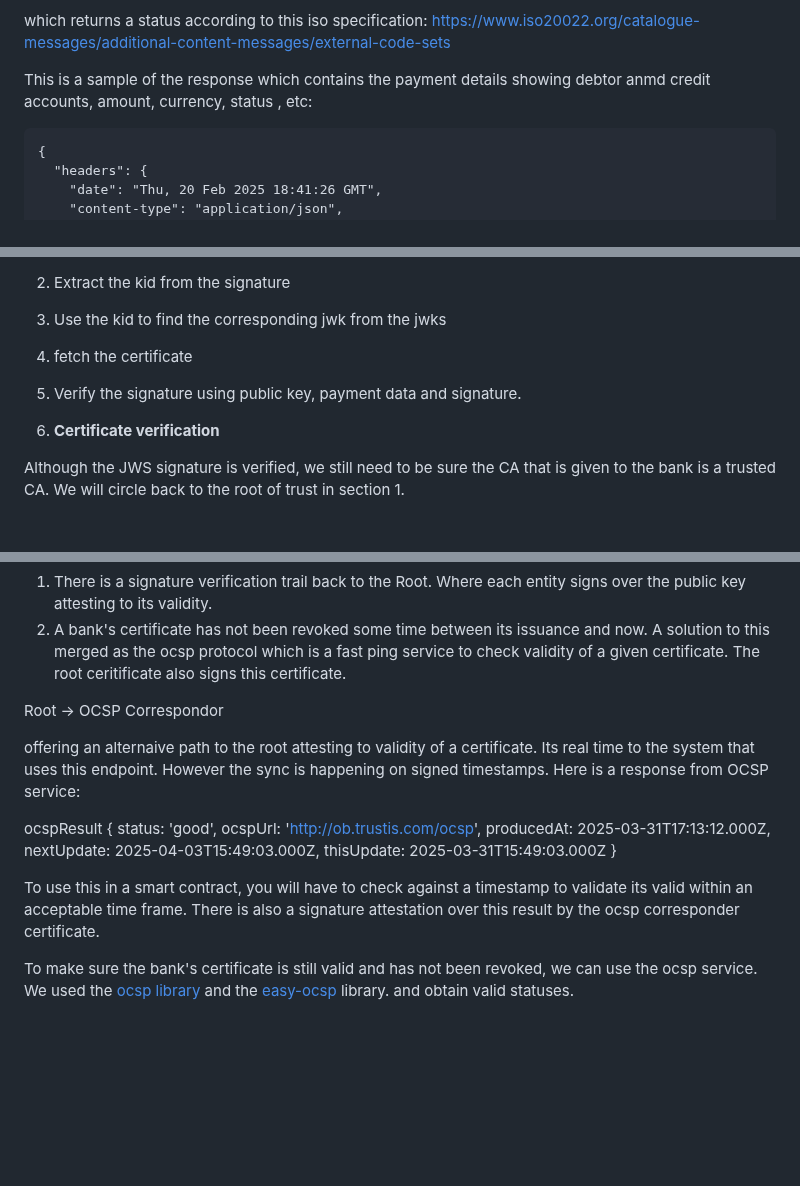
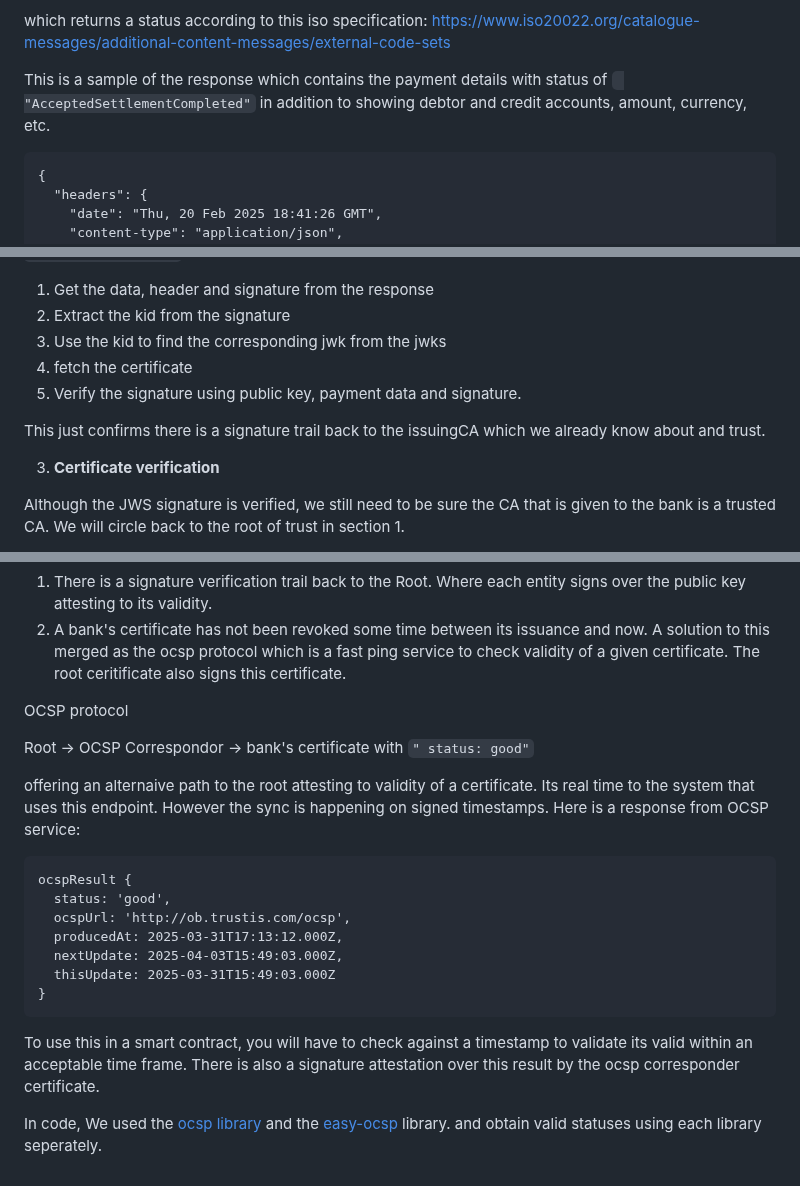
Before and after one commit to attested-frontiers/openbanking.nr-server, a Markdown page: docs/root-of-trust.md, 3 parts joined by grey strips. Rendered like a GitHub page; blank space fills up the shorter version.

Commit message:
add docs folder

````diff
--- a/root-of-trust.md
+++ b/docs/root-of-trust.md
@@ -24,7 +24,7 @@ which returns a status according to this iso specification: https://www.iso20022
 
 
 
-This is a sample of the response which contains the payment details showing debtor anmd credit accounts, amount, currency, status , etc:
+This is a sample of the response which contains the payment details with status of ` "AcceptedSettlementCompleted"` in addition to showing debtor and credit accounts, amount, currency, etc.
 
 ```
 {
@@ -102,6 +102,8 @@ This describes the practical steps of the function as implemented in  `verifyOBS
 4. fetch the certificate
 5. Verify the signature using public key, payment data and signature.
 
+This just confirms there is a signature trail back to the issuingCA which we already know about and trust.
+
 3. **Certificate verification**
 
 Although the JWS signature is verified, we still need to be sure the CA that is given to the bank is a trusted CA. We will circle back to the root of trust in section 1.
@@ -124,10 +126,13 @@ In certificate verification there are always two things we need to check.
 1. There is a signature verification trail back to the Root. Where each entity signs over the public key attesting to its validity.
 2. A bank's certificate has not been revoked some time between its issuance and now. A solution to this merged as the ocsp protocol which is a fast ping service to check validity of a given certificate. The root ceritificate also signs this certificate.
 
-Root -> OCSP Correspondor
+OCSP protocol
+
+Root -> OCSP Correspondor -> bank's certificate with `" status: good"`
 
 offering an alternaive path to the root attesting to validity of a certificate. Its real time to the system that uses this endpoint. However the sync is happening on signed timestamps. Here is a response from OCSP service:
 
+```
 ocspResult {
   status: 'good',
   ocspUrl: 'http://ob.trustis.com/ocsp',
@@ -135,7 +140,8 @@ ocspResult {
   nextUpdate: 2025-04-03T15:49:03.000Z,
   thisUpdate: 2025-03-31T15:49:03.000Z
 }
+```
 
 To use this in a smart contract, you will have to check against a timestamp to validate its valid within an acceptable time frame. There is also a signature attestation over this result by the ocsp corresponder certificate.
 
-To make sure the bank's certificate is still valid and has not been revoked, we can use the ocsp service. We used the [ocsp library](https://github.com/PeculiarVentures/node-ocsp) and the [easy-ocsp](https://github.com/PeculiarVentures/easy-ocsp) library. and obtain valid statuses.
+In code, We used the [ocsp library](https://github.com/PeculiarVentures/node-ocsp) and the [easy-ocsp](https://github.com/PeculiarVentures/easy-ocsp) library. and obtain valid statuses using each library seperately.
````
